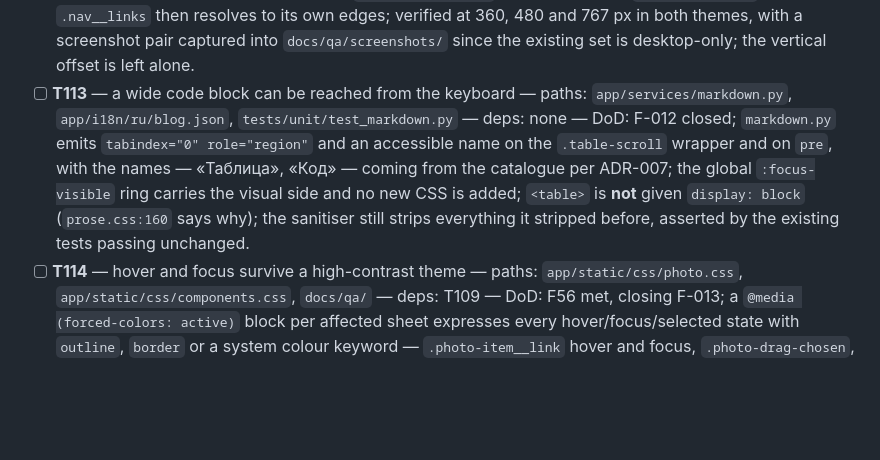
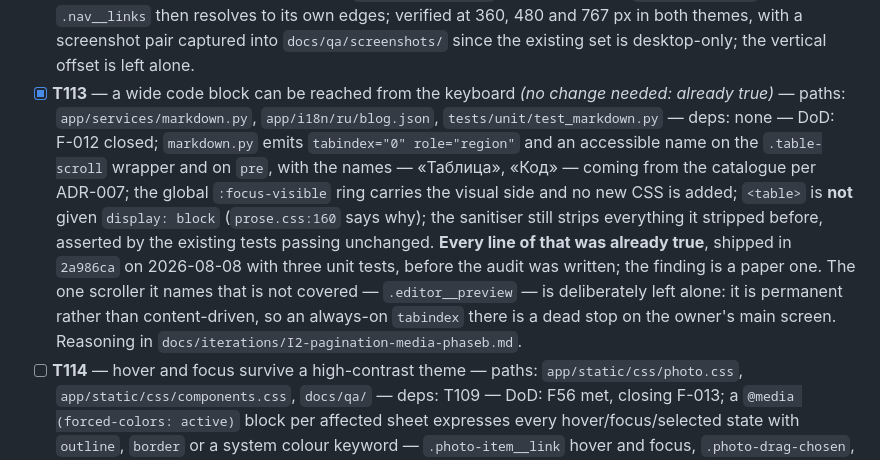
Before and after one commit to Dmkdok/personal-site, a Markdown page: docs/TASKS.md, the part around the change. Rendered like a GitHub page; blank space fills up the shorter version.

```diff
--- a/docs/TASKS.md
+++ b/docs/TASKS.md
@@ -167,7 +167,7 @@ Owns `app/routers/projects.py`, `app/templates/dev/**`, `app/static/css/dev.css`
 - [x] **T110** — an error can be read, and read again — paths: `app/static/js/ui.js`, `app/templates/base.html`, `app/static/css/components.css`, `app/i18n/ru/common.json`, `e2e/` — deps: T108 — DoD: F53 met, closing F-007; the toast host gains a second child region with `role="alert"` and `kind === "error"` routes into it while successes keep the existing `aria-live="polite"` region — `role="alert"` is **not** put on the shared host; errors drop the `setTimeout` and carry a «×» labelled from the catalogue, with `pointer-events: auto` on `.toast` and `none` left on `.toast-host`; the host moves to `calc(var(--z-overlay) + 1)` so a toast raised over the lightbox is visible; no cap below three stacked toasts; an e2e test forces a failing save, waits past 4 s, asserts the message is still in the DOM, then dismisses it.
 - [x] **T111** — a rejected form says which field is wrong — paths: `app/routers/projects.py`, `app/routers/photos.py`, `app/templates/dev/_project_form.html`, `app/templates/photo/_album_form.html`, `tests/api/{test_dev,test_photo}.py` — deps: T108 — DoD: F54 met, closing F-008; the form-context builders return the error keyed by field name the way `pages.py` already does for the footer links, and the markup copies `partials/site_links_form.html:20-31` verbatim — `aria-invalid="true"` plus `aria-describedby` pointing at that field's own message; the unconditional `data-autofocus` on the title field is dropped **for the rejected render only** so `ui.js:142-150` can take over, and kept for the fresh form; the summary paragraph stays; a test rejects a project on `repo_url` and asserts the attribute lands on `repo_url`, not on «Название».
 - [x] **T112** — the mobile menu hangs from the capsule it belongs to — paths: `app/static/css/components.css`, `docs/qa/screenshots/**` — deps: T108 — DoD: F-011 closed; `position: relative` on `.nav__capsule` and nothing else changed — the capsule is `inline-size: 100%` below 768 px, so `inset-inline: 0` on `.nav__links` then resolves to its own edges; verified at 360, 480 and 767 px in both themes, with a screenshot pair captured into `docs/qa/screenshots/` since the existing set is desktop-only; the vertical offset is left alone.
-- [ ] **T113** — a wide code block can be reached from the keyboard — paths: `app/services/markdown.py`, `app/i18n/ru/blog.json`, `tests/unit/test_markdown.py` — deps: none — DoD: F-012 closed; `markdown.py` emits `tabindex="0" role="region"` and an accessible name on the `.table-scroll` wrapper and on `pre`, with the names — «Таблица», «Код» — coming from the catalogue per ADR-007; the global `:focus-visible` ring carries the visual side and no new CSS is added; `<table>` is **not** given `display: block` (`prose.css:160` says why); the sanitiser still strips everything it stripped before, asserted by the existing tests passing unchanged.
+- [x] **T113** — a wide code block can be reached from the keyboard *(no change needed: already true)* — paths: `app/services/markdown.py`, `app/i18n/ru/blog.json`, `tests/unit/test_markdown.py` — deps: none — DoD: F-012 closed; `markdown.py` emits `tabindex="0" role="region"` and an accessible name on the `.table-scroll` wrapper and on `pre`, with the names — «Таблица», «Код» — coming from the catalogue per ADR-007; the global `:focus-visible` ring carries the visual side and no new CSS is added; `<table>` is **not** given `display: block` (`prose.css:160` says why); the sanitiser still strips everything it stripped before, asserted by the existing tests passing unchanged. **Every line of that was already true**, shipped in `2a986ca` on 2026-08-08 with three unit tests, before the audit was written; the finding is a paper one. The one scroller it names that is not covered — `.editor__preview` — is deliberately left alone: it is permanent rather than content-driven, so an always-on `tabindex` there is a dead stop on the owner's main screen. Reasoning in `docs/iterations/I2-pagination-media-phaseb.md`.
 - [ ] **T114** — hover and focus survive a high-contrast theme — paths: `app/static/css/photo.css`, `app/static/css/components.css`, `docs/qa/` — deps: T109 — DoD: F56 met, closing F-013; a `@media (forced-colors: active)` block per affected sheet expresses every hover/focus/selected state with `outline`, `border` or a system colour keyword — `.photo-item__link` hover and focus, `.photo-drag-chosen`, `.nav__link[aria-current="page"]`, `.entry:hover`; this cannot be automated by the Playwright sweep, so it is verified **manually** in Edge with a contrast theme and the result recorded in `docs/qa/` with what was done, on what, and when.
 - [ ] **T115** — the owner can see how many photographs he has not described — paths: `app/templates/photo/_grid.html`, `app/templates/photo/_photo_tile.html`, `app/static/css/photo.css`, `app/i18n/ru/photo.json`, `tests/api/test_photo.py` — deps: T107, T109 — DoD: F-017 closed; when `is_admin`, `_grid.html` renders a count beside `.photo-actions__hint` from a new catalogue key, and tiles with no owner-written alt carry a modifier class with a dashed accent rim inside the already-admin-only block; the **server-side fallback at `app/routers/photos.py:119-121` is unchanged** — it is the floor, and the alt sweep must still find no empty alt; no alt text is auto-generated; F-016 is explicitly not attempted here (ADR-020).
 - [ ] **T116** — «Показать правки» reveals every editable region at once — paths: `app/templates/partials/admin_bar.html`, `app/templates/base.html`, `app/static/css/admin.css`, `app/static/css/components.css`, `app/static/js/`, `app/i18n/ru/auth.json`, `e2e/` — deps: T107 — DoD: F55 met, closing F-018; a toggle in the admin bar sets a class on `<html>`, and `:root.show-edits` reveals `.editable__edit`, `.site-links__edit` and `.photo-item__admin`; the choice persists in `localStorage` the way `theme.js` does and is read by the pre-paint script in `base.html:12-19` so there is no flash; the button carries `aria-pressed` and keeps it in sync — F-019's stale-state bug is not to be repeated, and an e2e test asserts the attribute after a toggle and after a reload; revealed-by-default is **not** the resting state (`SPEC.md` forbids the separate-admin-panel outcome), and a visitor's HTML is unchanged.
```
Also changed, not shown: docs/iterations/I2-pagination-media-phaseb.md (+16 -0 lines).
